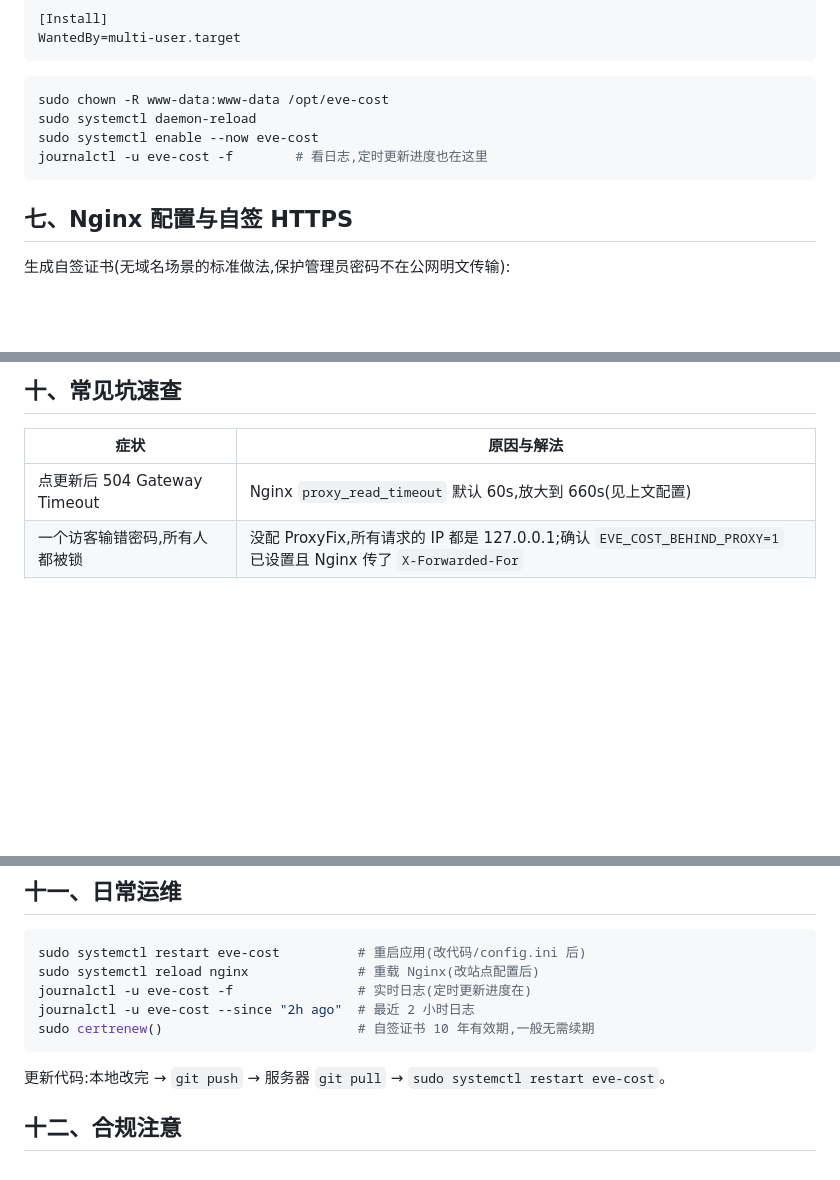
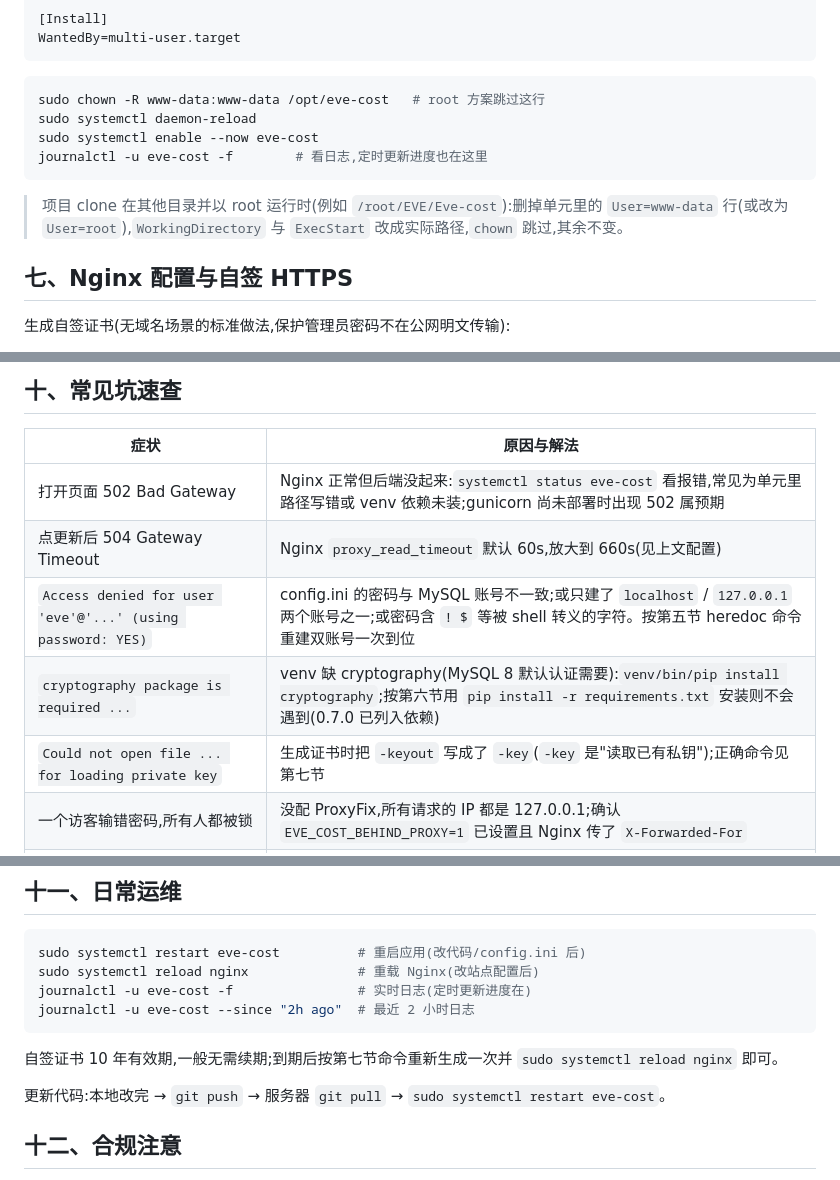
Before and after one commit to Deepsealeviathan/Eve-cost, a Markdown page: Doc/部署指南.md, 3 parts joined by grey strips. Drawn GitHub-style; blank space fills up the shorter version.

````diff
--- a/Doc/部署指南.md
+++ b/Doc/部署指南.md
@@ -166,11 +199,13 @@ WantedBy=multi-user.target
 ```
 
 ```bash
-sudo chown -R www-data:www-data /opt/eve-cost
+sudo chown -R www-data:www-data /opt/eve-cost   # root 方案跳过这行
 sudo systemctl daemon-reload
 sudo systemctl enable --now eve-cost
 journalctl -u eve-cost -f        # 看日志,定时更新进度也在这里
 ```
+
+> 项目 clone 在其他目录并以 root 运行时(例如 `/root/EVE/Eve-cost`):删掉单元里的 `User=www-data` 行(或改为 `User=root`),`WorkingDirectory` 与 `ExecStart` 改成实际路径,`chown` 跳过,其余不变。
 
 ## 七、Nginx 配置与自签 HTTPS
 
@@ -239,7 +274,11 @@ sudo nginx -t && sudo systemctl reload nginx
 
 | 症状 | 原因与解法 |
 | --- | --- |
+| 打开页面 502 Bad Gateway | Nginx 正常但后端没起来:`systemctl status eve-cost` 看报错,常见为单元里路径写错或 venv 依赖未装;gunicorn 尚未部署时出现 502 属预期 |
 | 点更新后 504 Gateway Timeout | Nginx `proxy_read_timeout` 默认 60s,放大到 660s(见上文配置) |
+| `Access denied for user 'eve'@'...' (using password: YES)` | config.ini 的密码与 MySQL 账号不一致;或只建了 `localhost` / `127.0.0.1` 两个账号之一;或密码含 `! $` 等被 shell 转义的字符。按第五节 heredoc 命令重建双账号一次到位 |
+| `cryptography package is required ...` | venv 缺 cryptography(MySQL 8 默认认证需要):`venv/bin/pip install cryptography`;按第六节用 `pip install -r requirements.txt` 安装则不会遇到(0.7.0 已列入依赖) |
+| `Could not open file ... for loading private key` | 生成证书时把 `-keyout` 写成了 `-key`(`-key` 是"读取已有私钥");正确命令见第七节 |
 | 一个访客输错密码,所有人都被锁 | 没配 ProxyFix,所有请求的 IP 都是 127.0.0.1;确认 `EVE_COST_BEHIND_PROXY=1` 已设置且 Nginx 传了 `X-Forwarded-For` |
 | 定时更新在服务器上从不执行 | 线程还在 `if __name__ == '__main__'` 里;按第三节第 2 项挪到模块级 |
 | gunicorn 日志报 worker timeout 被杀 | `--timeout` 默认 30s,已改为 120;仍不够就继续放大 |
@@ -253,8 +292,9 @@ sudo systemctl restart eve-cost          # 重启应用(改代码/config.ini 后
 sudo systemctl reload nginx              # 重载 Nginx(改站点配置后)
 journalctl -u eve-cost -f                # 实时日志(定时更新进度在)
 journalctl -u eve-cost --since "2h ago"  # 最近 2 小时日志
-sudo certrenew()                         # 自签证书 10 年有效期,一般无需续期
 ```
+
+自签证书 10 年有效期,一般无需续期;到期后按第七节命令重新生成一次并 `sudo systemctl reload nginx` 即可。
 
 更新代码:本地改完 → `git push` → 服务器 `git pull` → `sudo systemctl restart eve-cost`。
 
````
Also changed, not shown: other parts of Doc/部署指南.md (+49 -16 lines).
